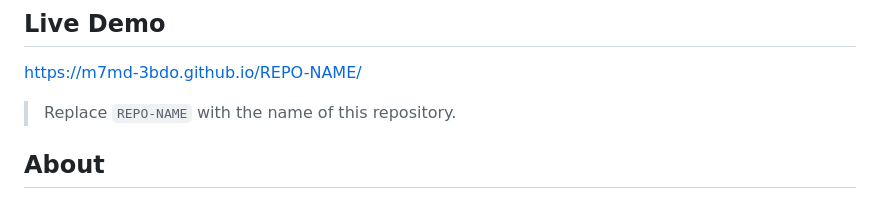
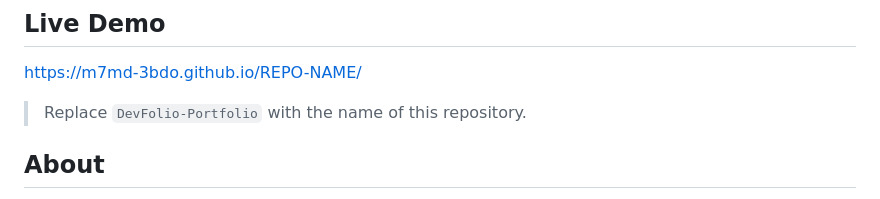
Before and after one commit to m7md-3bdo/DevFolio-Portfolio, a Markdown page: README.md, the part around the change. Drawn GitHub-style.

```diff
--- a/README.md
+++ b/README.md
@@ -8,7 +8,7 @@ A dark, classic personal portfolio built with **HTML, CSS, Bootstrap 5 and JavaS
 
 https://m7md-3bdo.github.io/REPO-NAME/
 
-> Replace `REPO-NAME` with the name of this repository.
+> Replace `DevFolio-Portfolio` with the name of this repository.
 
 ## About
 
```
